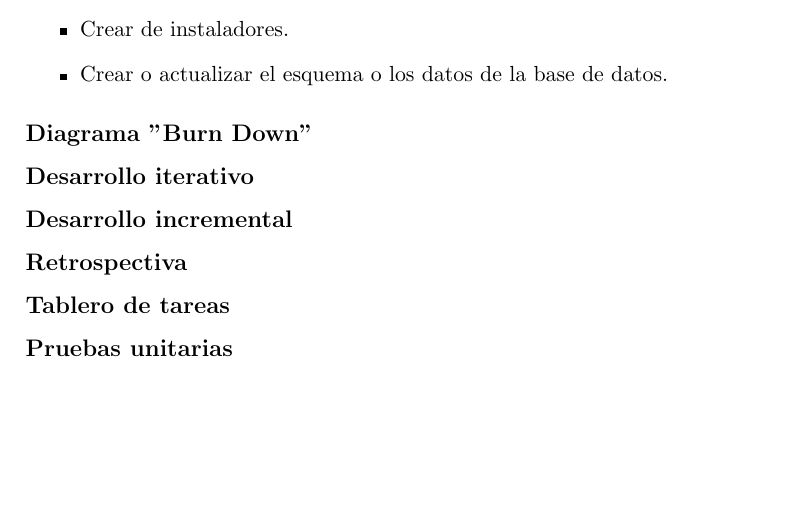
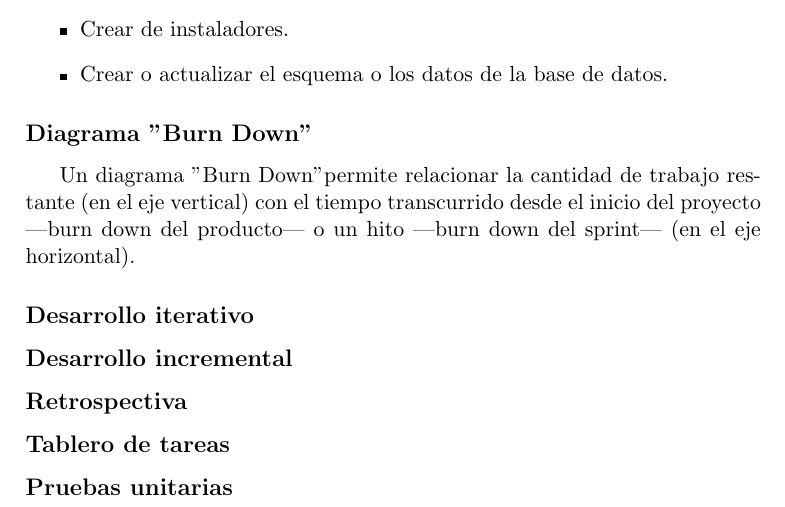
Before and after one commit to mjuez/TFM2016_Analisis-Visual-Revisiones-Codigo, a LaTeX book (doc/memo/memoria.tex, which reads doc/memo/tex/3_Conceptos_teoricos.tex): part of page 17 of 23, cut so that both start at the same text, the shorter picture padded with empty space. Compiled offline with pdfLaTeX.

Commit message:
added burndown diagram #14

```diff
--- a/doc/memo/tex/3_Conceptos_teoricos.tex
+++ b/doc/memo/tex/3_Conceptos_teoricos.tex
@@ -142,6 +142,8 @@ Por construcción se entiende al proceso de convertir ficheros y otros elementos
 
 \subsection{Diagrama "Burn Down"}
 
+Un diagrama "Burn Down" permite relacionar la cantidad de trabajo restante (en el eje vertical) con el tiempo transcurrido desde el inicio del proyecto —burn down del producto— o un hito —burn down del sprint— (en el eje horizontal).
+
 \subsection{Desarrollo iterativo}
 
 \subsection{Desarrollo incremental}
```
Also changed, not shown: doc/memo/memoria.pdf.
